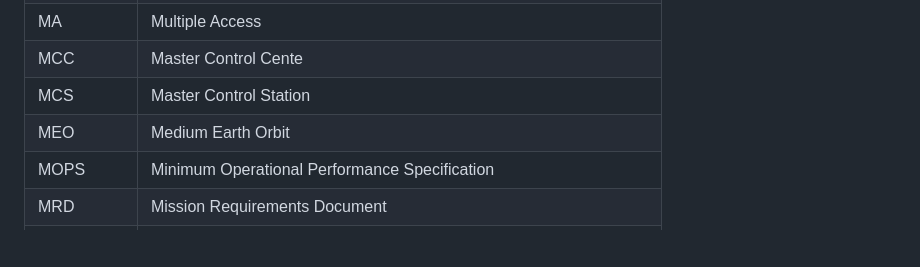
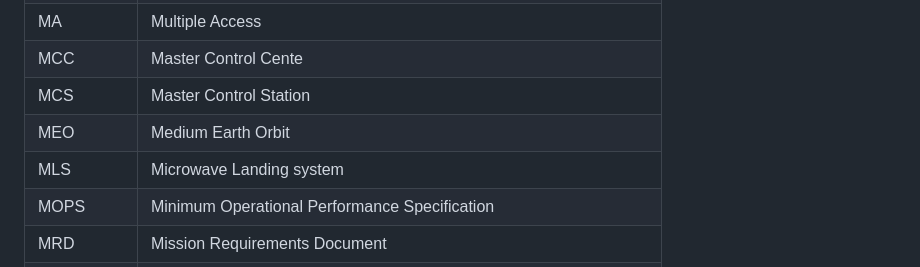
Before and after one commit to jonatanmv/NSAT-acronyms, a Markdown page: README.md, the part around the change. GitHub-like rendering; blank space fills up the shorter version.

```diff
--- a/README.md
+++ b/README.md
@@ -198,6 +198,7 @@
 |MCC|Master Control Cente|
 |MCS|Master Control Station|
 |MEO|Medium Earth Orbit|
+|MLS|Microwave Landing system|
 |MOPS|Minimum Operational Performance Specification|
 |MRD|Mission Requirements Document|
 |MS|Monitoring Stations|
```
